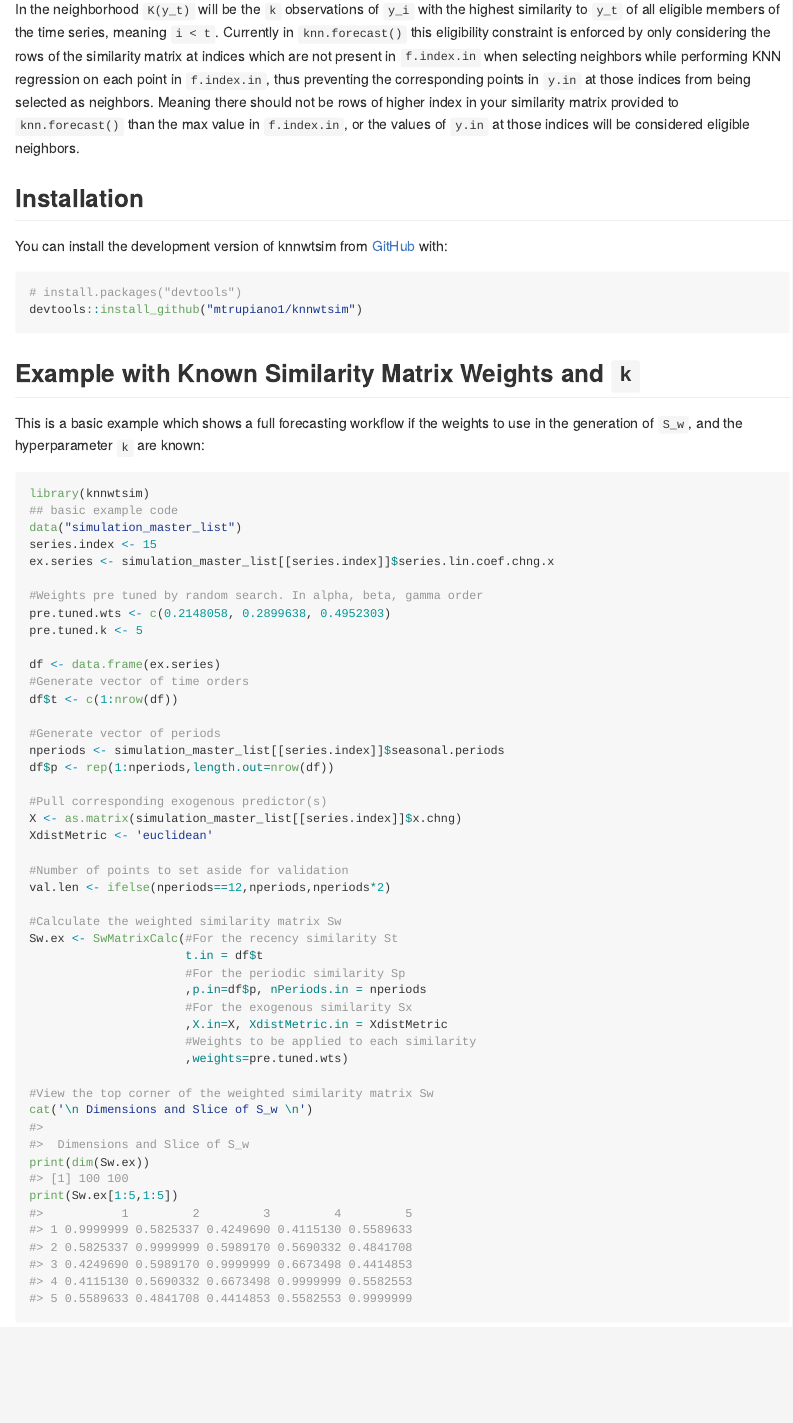
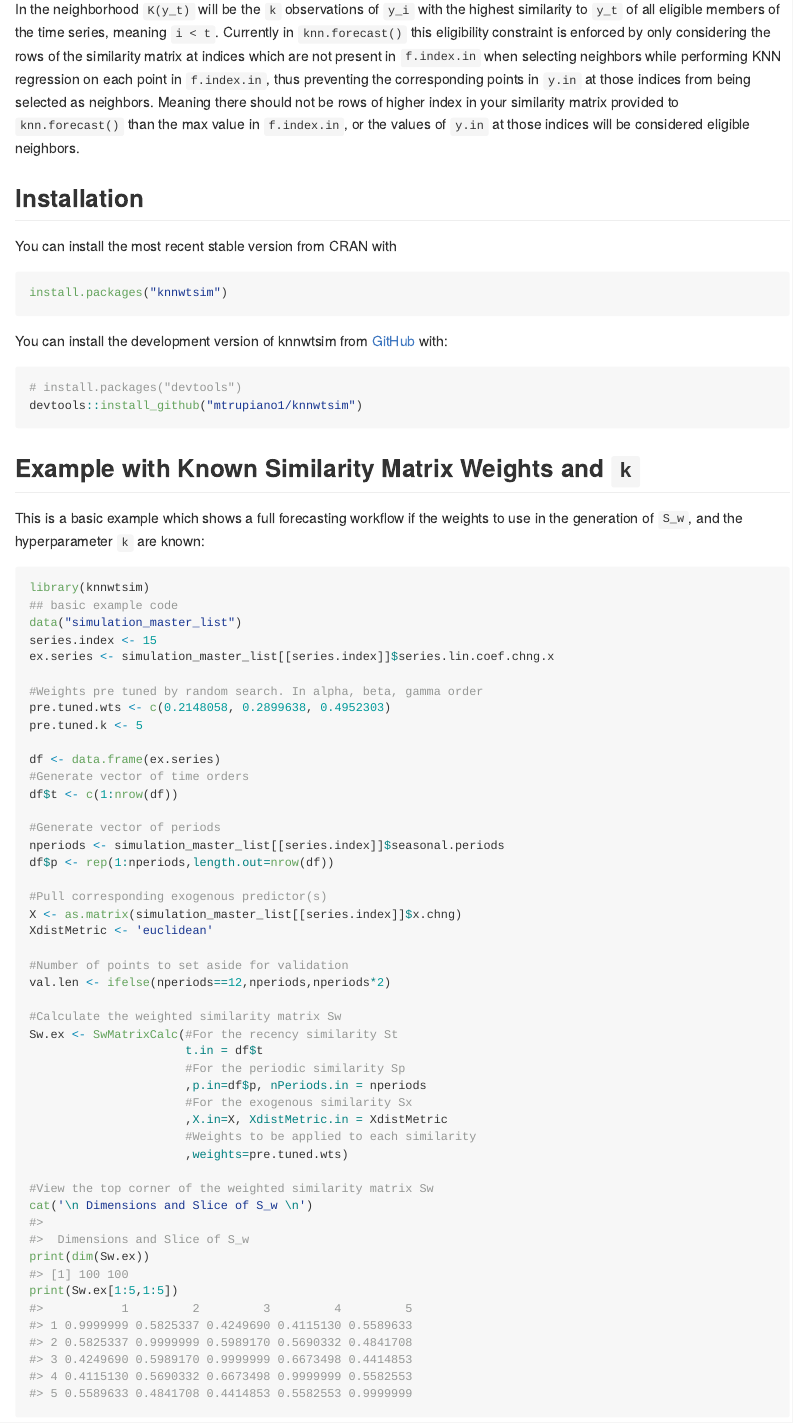
Before and after one commit to mtrupiano1/knnwtsim, an R Markdown document (README.Rmd): the page in a window 1100 px wide, from 1880 px down. The pictures show the output file README.md that the author committed with the source, drawn offline in the style of GitHub; badge pictures from the web are left out.

Commit message:
Adding CRAN install instruction

````diff
--- a/README.Rmd
+++ b/README.Rmd
@@ -72,11 +72,18 @@ In the neighborhood `K(y_t)` will be the `k` observations of `y_i` with the high
 
 ## Installation
 
+You can install the most recent stable version from CRAN with
+
+``` r
+install.packages("knnwtsim")
+```
+
 You can install the development version of knnwtsim from [GitHub](https://github.com/) with:
 
 ``` r
 # install.packages("devtools")
 devtools::install_github("mtrupiano1/knnwtsim")
+
 ```
 
 ## Example with Known Similarity Matrix Weights and `k`
````
Also changed, not shown: README.md.
